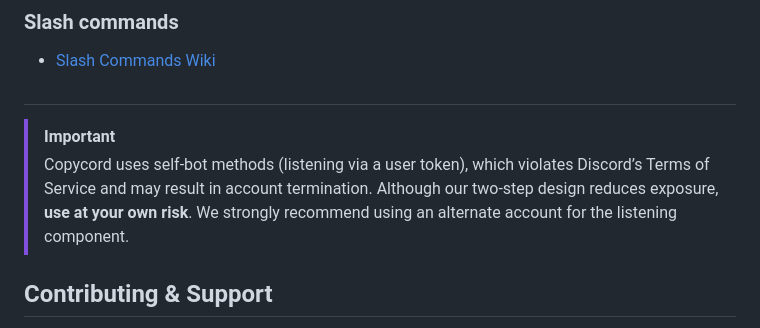
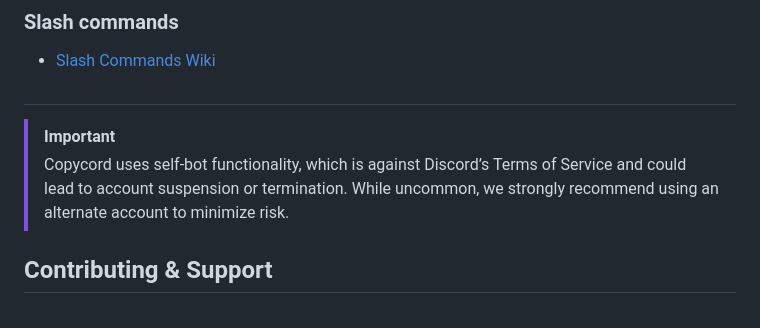
Before and after one commit to fruvs/Copycord, a Markdown page: README.md, the part around the change. Drawn GitHub-style.

```diff
--- a/README.md
+++ b/README.md
@@ -209,7 +209,7 @@ This will pull the latest images and start the web ui: http://localhost:8080
 ##
 
 > [!IMPORTANT]
-> Copycord uses self‑bot methods (listening via a user token), which violates Discord’s Terms of Service and may result in account termination. Although our two‑step design reduces exposure, **use at your own risk**. We strongly recommend using an alternate account for the listening component.
+> Copycord uses self-bot functionality, which is against Discord’s Terms of Service and could lead to account suspension or termination. While uncommon, we strongly recommend using an alternate account to minimize risk.
 
 ## Contributing & Support
 
```
